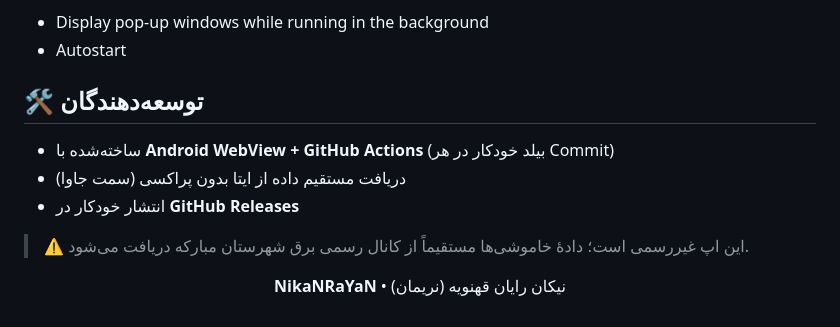
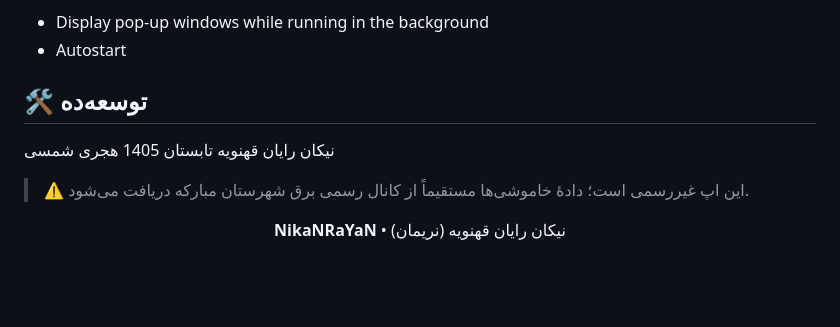
Before and after one commit to 9800/mobarakeh-outage, a Markdown page: README.md, the part around the change. GitHub-like rendering; blank space fills up the shorter version.

```diff
--- a/README.md
+++ b/README.md
@@ -44,12 +44,8 @@
 - Display pop-up windows while running in the background
 - Autostart
 
-## 🛠 توسعه‌دهندگان
-
-- ساخته‌شده با **Android WebView + GitHub Actions** (بیلد خودکار در هر Commit)
-- دریافت مستقیم داده از ایتا بدون پراکسی (سمت جاوا)
-- انتشار خودکار در **GitHub Releases**
-
+## 🛠 توسعه‌ده
+نیکان رایان قهنویه تابستان 1405 هجری شمسی
 > ⚠️ این اپ غیررسمی است؛ دادهٔ خاموشی‌ها مستقیماً از کانال رسمی برق شهرستان مبارکه دریافت می‌شود.
 
 <div align="center">
```
